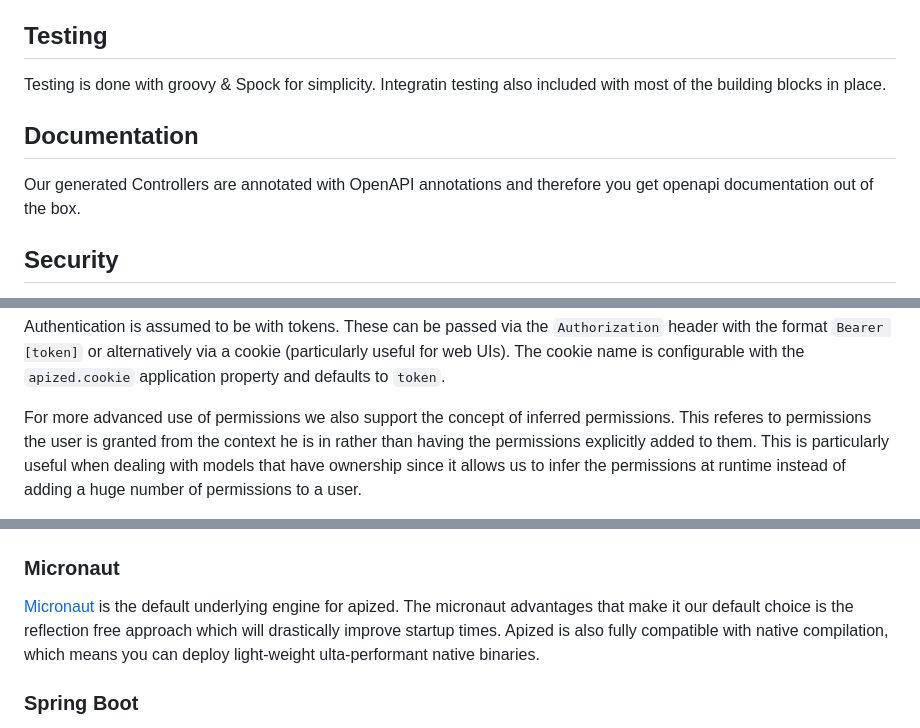
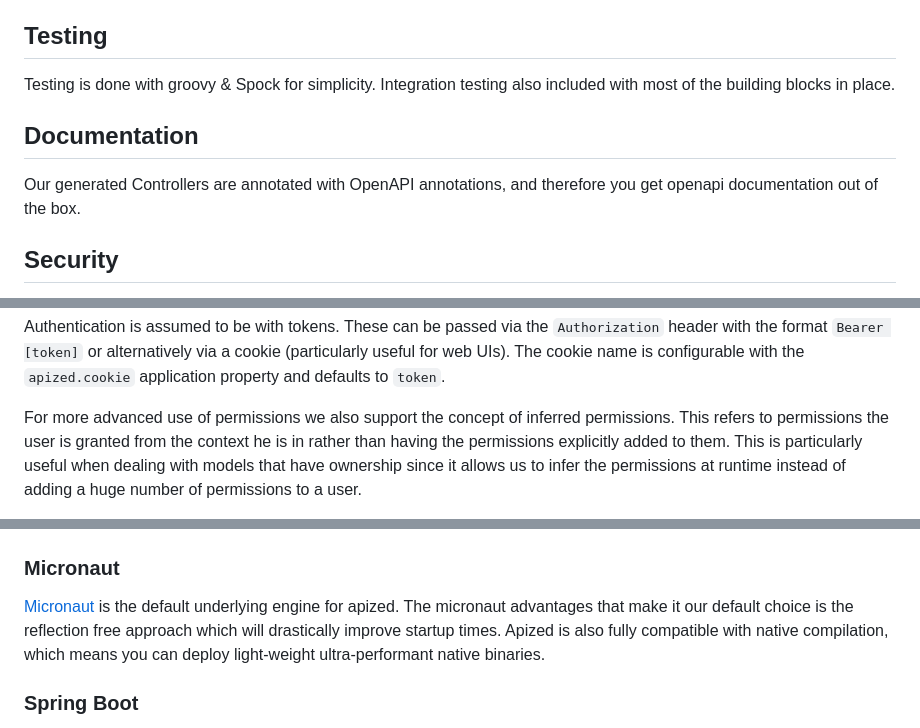
Before and after one commit to apized/apized.github.io, a Markdown page: documentation.md, 3 parts joined by grey strips. GitHub-like rendering.

Commit message:
Fixing some typos

```diff
--- a/documentation.md
+++ b/documentation.md
@@ -326,12 +326,12 @@ manipulate what this snapshot will look like on your ESB message.
 
 ## Testing
 
-Testing is done with groovy & Spock for simplicity. Integratin testing also included with most of the building blocks in
+Testing is done with groovy & Spock for simplicity. Integration testing also included with most of the building blocks in
 place.
 
 ## Documentation
 
-Our generated Controllers are annotated with OpenAPI annotations and therefore you get openapi documentation out of the
+Our generated Controllers are annotated with OpenAPI annotations, and therefore you get openapi documentation out of the
 box.
 
 ## Security
@@ -371,7 +371,7 @@ Authentication is assumed to be with tokens. These can be passed via the `Author
 format `Bearer [token]` or alternatively via a cookie (particularly useful for web UIs). The cookie name is configurable
 with the `apized.cookie` application property and defaults to `token`.
 
-For more advanced use of permissions we also support the concept of inferred permissions. This referes to permissions
+For more advanced use of permissions we also support the concept of inferred permissions. This refers to permissions
 the user is granted from the context he is in rather than having the permissions explicitly added to them. This is
 particularly useful when dealing with models that have ownership since it allows us to infer the permissions at runtime
 instead of adding a huge number of permissions to a user.
@@ -431,7 +431,7 @@ object of your query to the servers that contain that model directly.
 
 [Micronaut](https://micronaut.io/) is the default underlying engine for apized. The micronaut
 advantages that make it our default choice is the reflection free approach which will drastically improve startup times.
-Apized is also fully compatible with native compilation, which means you can deploy light-weight ulta-performant native
+Apized is also fully compatible with native compilation, which means you can deploy light-weight ultra-performant native
 binaries.
 
 ### Spring Boot
```
